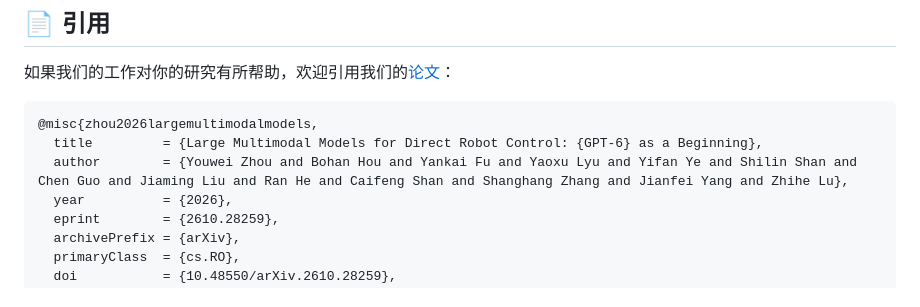
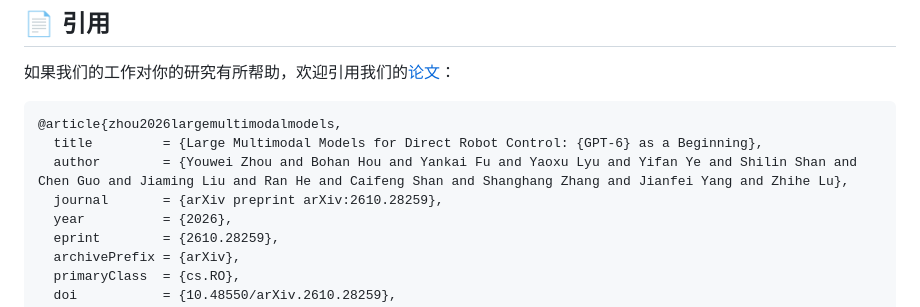
Before and after one commit to 6UOOON9/GPT-GEAR, a Markdown page: README.zh-CN.md, the part around the change. Rendered like a GitHub page.

````diff
--- a/README.zh-CN.md
+++ b/README.zh-CN.md
@@ -334,9 +334,10 @@ docs/                # 通用使用与开发文档
 如果我们的工作对你的研究有所帮助，欢迎引用我们的[论文](https://arxiv.org/abs/2610.28259)：
 
 ```bibtex
-@misc{zhou2026largemultimodalmodels,
+@article{zhou2026largemultimodalmodels,
   title         = {Large Multimodal Models for Direct Robot Control: {GPT-6} as a Beginning},
   author        = {Youwei Zhou and Bohan Hou and Yankai Fu and Yaoxu Lyu and Yifan Ye and Shilin Shan and Chen Guo and Jiaming Liu and Ran He and Caifeng Shan and Shanghang Zhang and Jianfei Yang and Zhihe Lu},
+  journal       = {arXiv preprint arXiv:2610.28259},
   year          = {2026},
   eprint        = {2610.28259},
   archivePrefix = {arXiv},
````
Also changed, not shown: README.md (+2 -1 lines).
